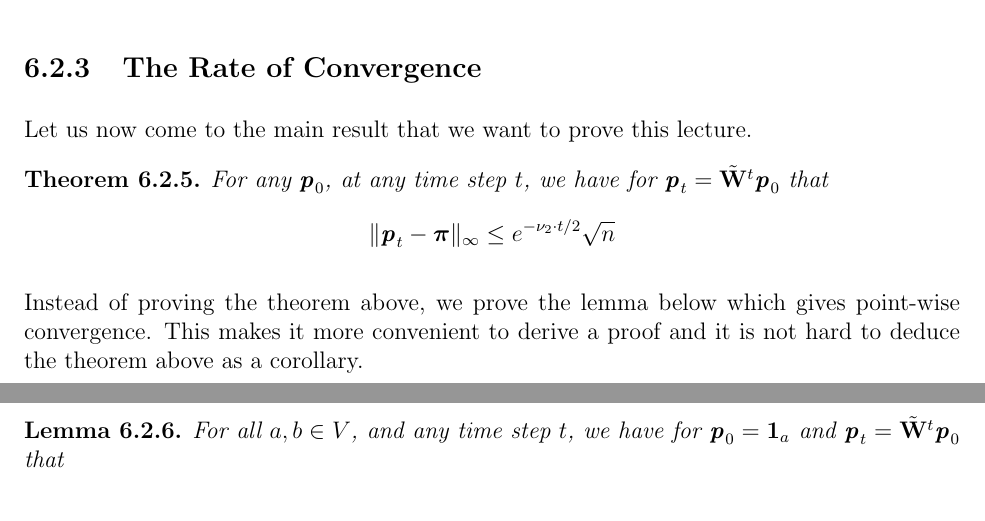
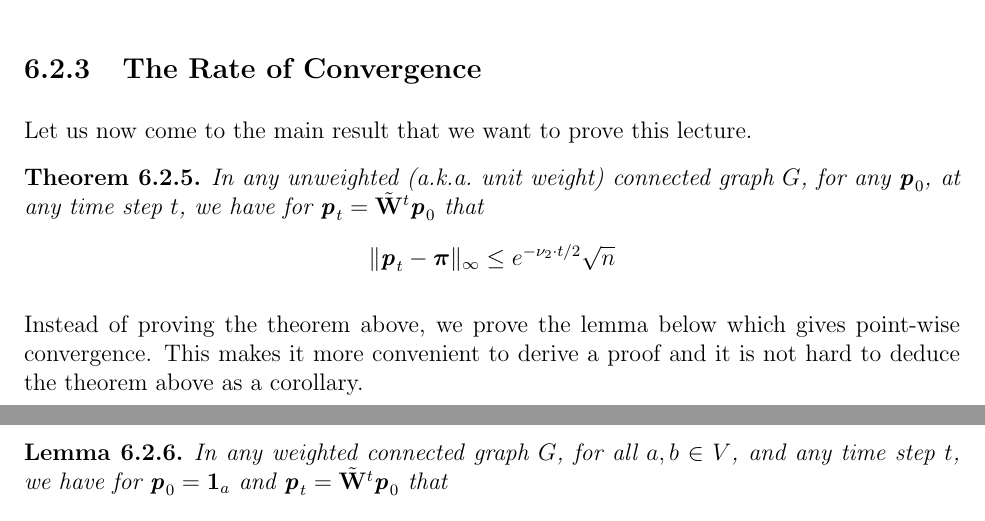
Before and after one commit to rjkyng/agao22_script, a LaTeX thesis (main.tex, which reads lecture_RandomWalks.tex): two parts of pages 66 and 67 of 121, joined at a grey line, cut so that both start at the same text. Compiled offline with pdfLaTeX.

Commit message:
RW clarification

```diff
--- a/lecture_RandomWalks.tex
+++ b/lecture_RandomWalks.tex
@@ -148,7 +148,7 @@ For any connected graph $G$, we have that the lazy random walk converges to the
 Let us now come to the main result that we want to prove this lecture.
 
 \begin{theorem}
-For any $\pp_0$, at any time step $t$, we have for $\pp_t = \WWtil^t \pp_0$ that
+In any unweighted (a.k.a.\ unit weight) connected graph $G$, for any $\pp_0$, at any time step $t$, we have for $\pp_t = \WWtil^t \pp_0$ that
 \[
 \| \pp_t - \ppi \|_{\infty}  \leq e^{-\nu_2 \cdot t/2} \sqrt{n}
 \]
@@ -157,7 +157,7 @@ For any $\pp_0$, at any time step $t$, we have for $\pp_t = \WWtil^t \pp_0$ that
 Instead of proving the theorem above, we prove the lemma below which gives point-wise convergence. This makes it more convenient to derive a proof and it is not hard to deduce the theorem above as a corollary.
 
 \begin{lemma}
-For all $a,b \in V$, and any time step $t$, we have for $\pp_0 = \vecone_a$ and $\pp_t = \WWtil^t \pp_0$ that
+  In any weighted connected graph $G$, for all $a,b \in V$, and any time step $t$, we have for $\pp_0 = \vecone_a$ and $\pp_t = \WWtil^t \pp_0$ that
 \[
   |\pp_t(b) - \ppi(b)| \leq e^{-\nu_2 \cdot t/2} \sqrt{\dd_b/\dd_a}
 \]
```
